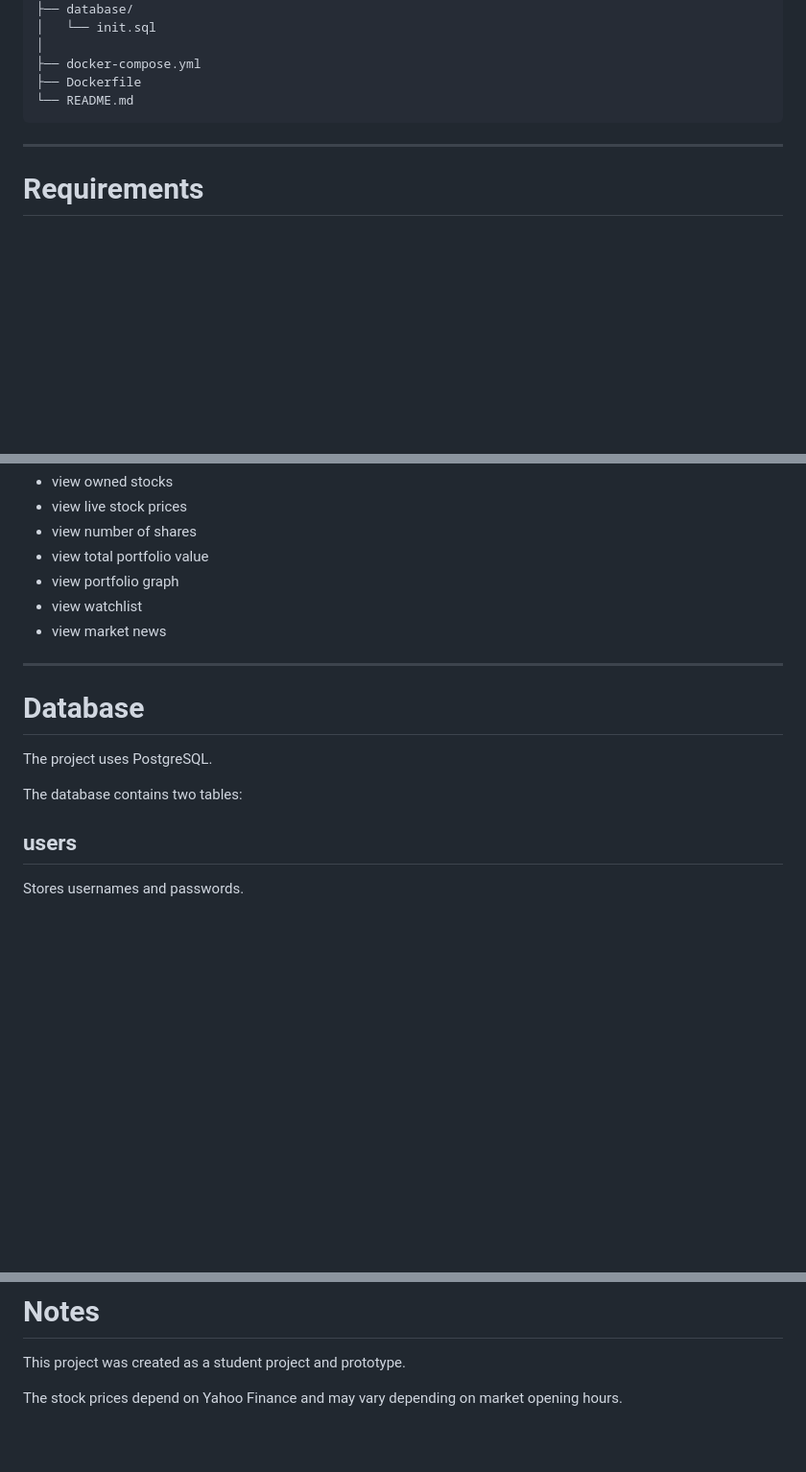
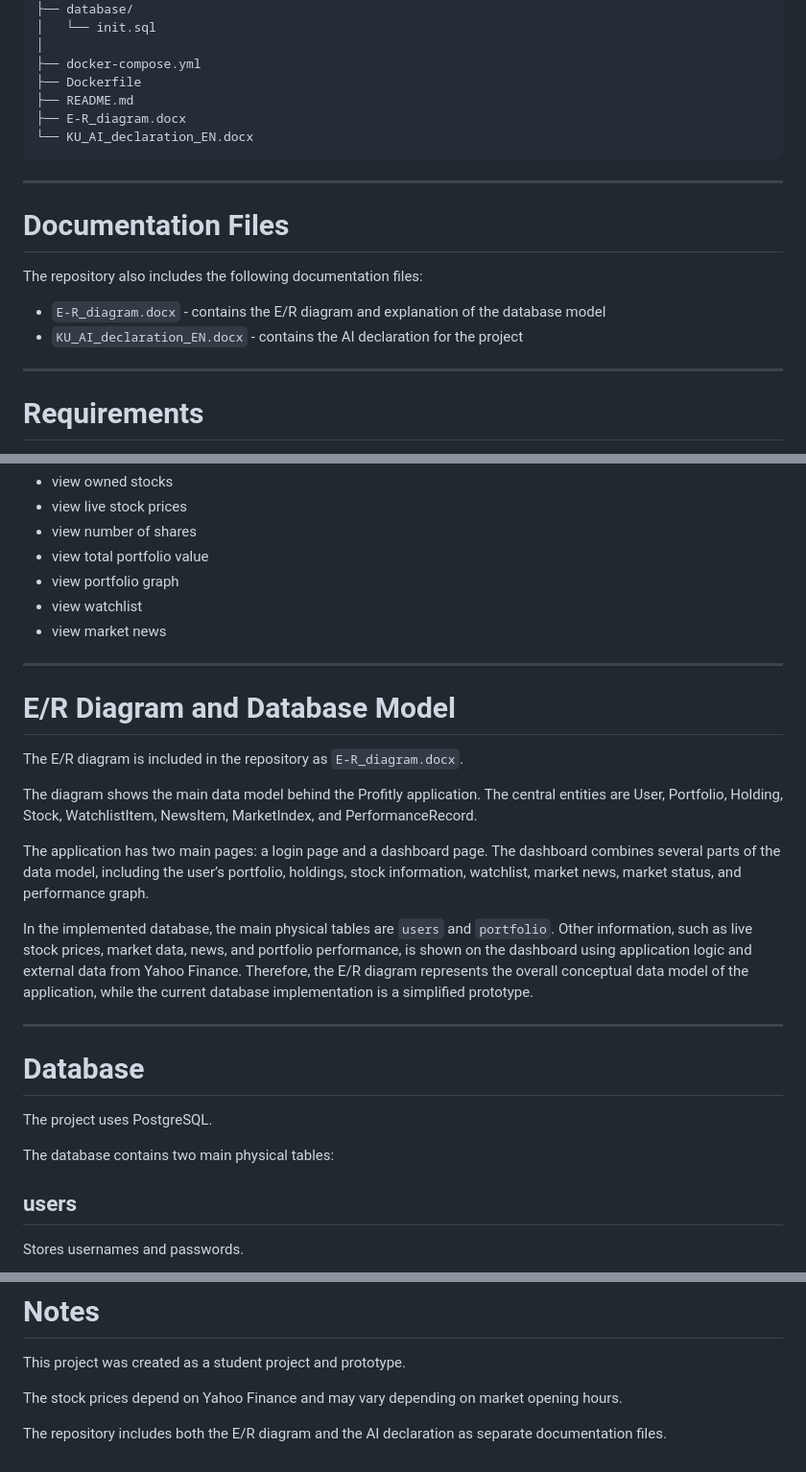
Before and after one commit to vtb595/Profitly, a Markdown page: README.md, 3 parts joined by grey strips. Shown at 96% size. GitHub-like rendering; blank space fills up the shorter version.

````diff
--- a/README.md
+++ b/README.md
@@ -62,8 +62,19 @@ PROFITLY/
 │
 ├── docker-compose.yml
 ├── Dockerfile
-└── README.md
+├── README.md
+├── E-R_diagram.docx
+└── KU_AI_declaration_EN.docx
 ```
+
+---
+
+# Documentation Files
+
+The repository also includes the following documentation files:
+
+* `E-R_diagram.docx` - contains the E/R diagram and explanation of the database model
+* `KU_AI_declaration_EN.docx` - contains the AI declaration for the project
 
 ---
 
@@ -253,11 +264,23 @@ After login, the user can:
 
 ---
 
+# E/R Diagram and Database Model
+
+The E/R diagram is included in the repository as `E-R_diagram.docx`.
+
+The diagram shows the main data model behind the Profitly application. The central entities are User, Portfolio, Holding, Stock, WatchlistItem, NewsItem, MarketIndex, and PerformanceRecord.
+
+The application has two main pages: a login page and a dashboard page. The dashboard combines several parts of the data model, including the user’s portfolio, holdings, stock information, watchlist, market news, market status, and performance graph.
+
+In the implemented database, the main physical tables are `users` and `portfolio`. Other information, such as live stock prices, market data, news, and portfolio performance, is shown on the dashboard using application logic and external data from Yahoo Finance. Therefore, the E/R diagram represents the overall conceptual data model of the application, while the current database implementation is a simplified prototype.
+
+---
+
 # Database
 
 The project uses PostgreSQL.
 
-The database contains two tables:
+The database contains two main physical tables:
 
 ## users
 
@@ -331,3 +354,5 @@ docker-compose down
 This project was created as a student project and prototype.
 
 The stock prices depend on Yahoo Finance and may vary depending on market opening hours.
+
+The repository includes both the E/R diagram and the AI declaration as separate documentation files.
````
